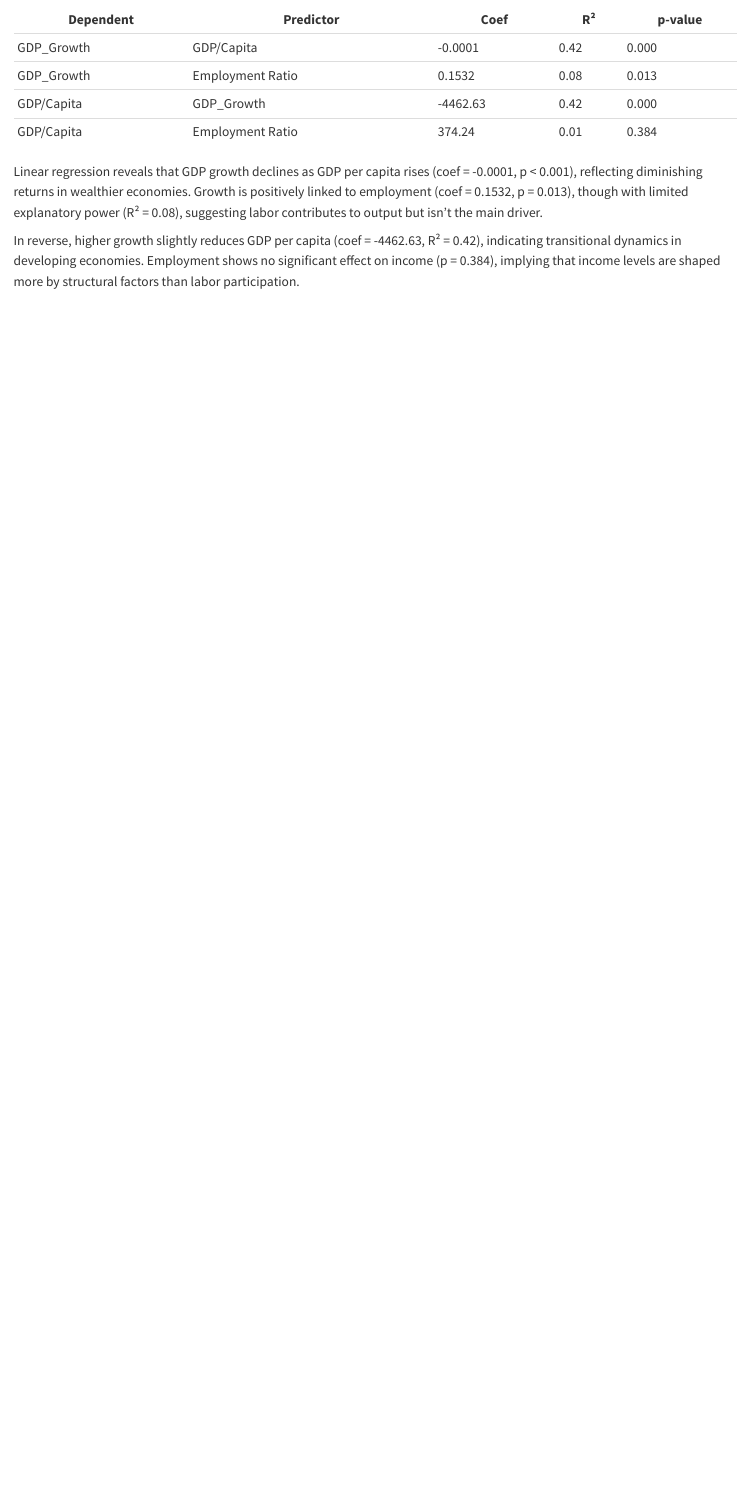
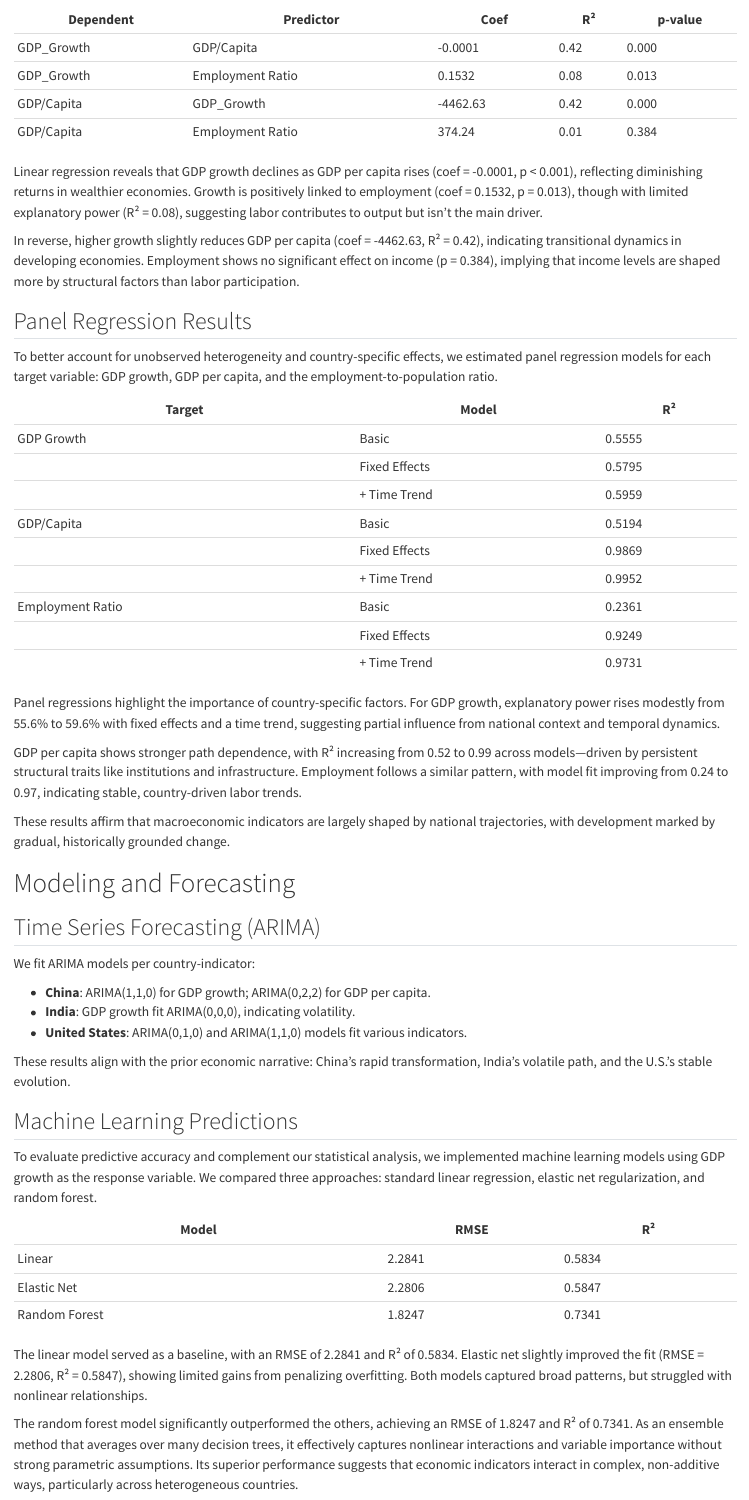
Before and after one commit to zihanliang/qtm350-final-project, a Quarto document (scripts/qtm350_final_report.qmd): the page in a window 1100 px wide, from 2290 px down. Rendered offline with R 4.5, knitr and Pandoc in place of Quarto, with nearby package versions.

Commit message:
Panel Regression Results and Modeling/Forecasting

```diff
--- a/scripts/qtm350_final_report.qmd
+++ b/scripts/qtm350_final_report.qmd
@@ -72,3 +72,51 @@ To explore the relationships among GDP growth, GDP per capita, and employment, w
 Linear regression reveals that GDP growth declines as GDP per capita rises (coef = -0.0001, p < 0.001), reflecting diminishing returns in wealthier economies. Growth is positively linked to employment (coef = 0.1532, p = 0.013), though with limited explanatory power (R² = 0.08), suggesting labor contributes to output but isn't the main driver.
 
 In reverse, higher growth slightly reduces GDP per capita (coef = -4462.63, R² = 0.42), indicating transitional dynamics in developing economies. Employment shows no significant effect on income (p = 0.384), implying that income levels are shaped more by structural factors than labor participation.
+
+## Panel Regression Results
+
+To better account for unobserved heterogeneity and country-specific effects, we estimated panel regression models for each target variable: GDP growth, GDP per capita, and the employment-to-population ratio.
+
+| Target           | Model               | R²     |
+|------------------|---------------------|--------|
+| GDP Growth       | Basic               | 0.5555 |
+|                  | Fixed Effects       | 0.5795 |
+|                  | + Time Trend        | 0.5959 |
+| GDP/Capita       | Basic               | 0.5194 |
+|                  | Fixed Effects       | 0.9869 |
+|                  | + Time Trend        | 0.9952 |
+| Employment Ratio | Basic               | 0.2361 |
+|                  | Fixed Effects       | 0.9249 |
+|                  | + Time Trend        | 0.9731 |
+
+Panel regressions highlight the importance of country-specific factors. For GDP growth, explanatory power rises modestly from 55.6% to 59.6% with fixed effects and a time trend, suggesting partial influence from national context and temporal dynamics.
+
+GDP per capita shows stronger path dependence, with R² increasing from 0.52 to 0.99 across models—driven by persistent structural traits like institutions and infrastructure. Employment follows a similar pattern, with model fit improving from 0.24 to 0.97, indicating stable, country-driven labor trends.
+
+These results affirm that macroeconomic indicators are largely shaped by national trajectories, with development marked by gradual, historically grounded change.
+
+# Modeling and Forecasting
+
+## Time Series Forecasting (ARIMA)
+
+We fit ARIMA models per country-indicator:
+
+- **China**: ARIMA(1,1,0) for GDP growth; ARIMA(0,2,2) for GDP per capita.
+- **India**: GDP growth fit ARIMA(0,0,0), indicating volatility.
+- **United States**: ARIMA(0,1,0) and ARIMA(1,1,0) models fit various indicators.
+
+These results align with the prior economic narrative: China’s rapid transformation, India’s volatile path, and the U.S.’s stable evolution.
+
+## Machine Learning Predictions
+
+To evaluate predictive accuracy and complement our statistical analysis, we implemented machine learning models using GDP growth as the response variable. We compared three approaches: standard linear regression, elastic net regularization, and random forest.
+
+| Model         | RMSE   | R²     |
+|---------------|--------|--------|
+| Linear        | 2.2841 | 0.5834 |
+| Elastic Net   | 2.2806 | 0.5847 |
+| Random Forest | 1.8247 | 0.7341 |
+
+The linear model served as a baseline, with an RMSE of 2.2841 and R² of 0.5834. Elastic net slightly improved the fit (RMSE = 2.2806, R² = 0.5847), showing limited gains from penalizing overfitting. Both models captured broad patterns, but struggled with nonlinear relationships.
+
+The random forest model significantly outperformed the others, achieving an RMSE of 1.8247 and R² of 0.7341. As an ensemble method that averages over many decision trees, it effectively captures nonlinear interactions and variable importance without strong parametric assumptions. Its superior performance suggests that economic indicators interact in complex, non-additive ways, particularly across heterogeneous countries.
```
Also changed, not shown: 1 other file.
